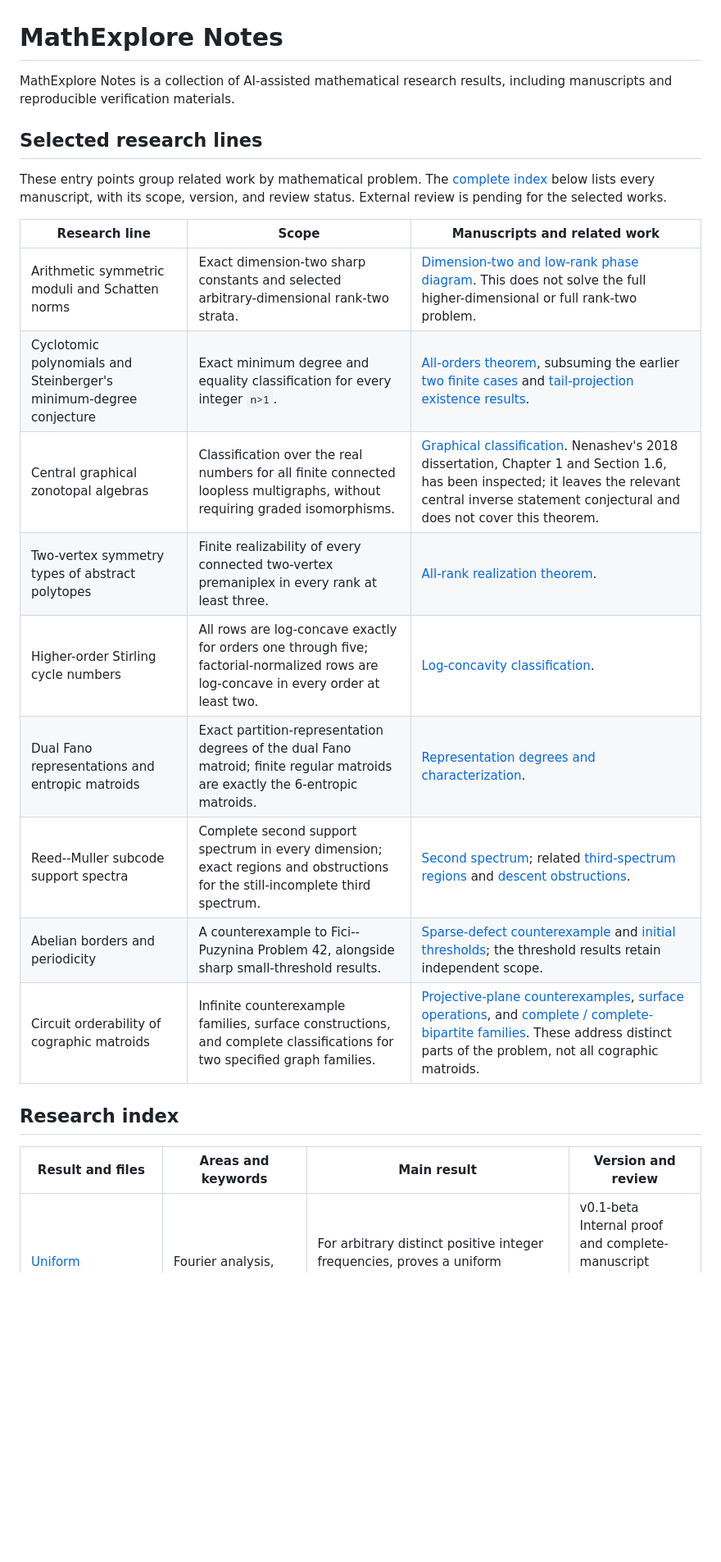
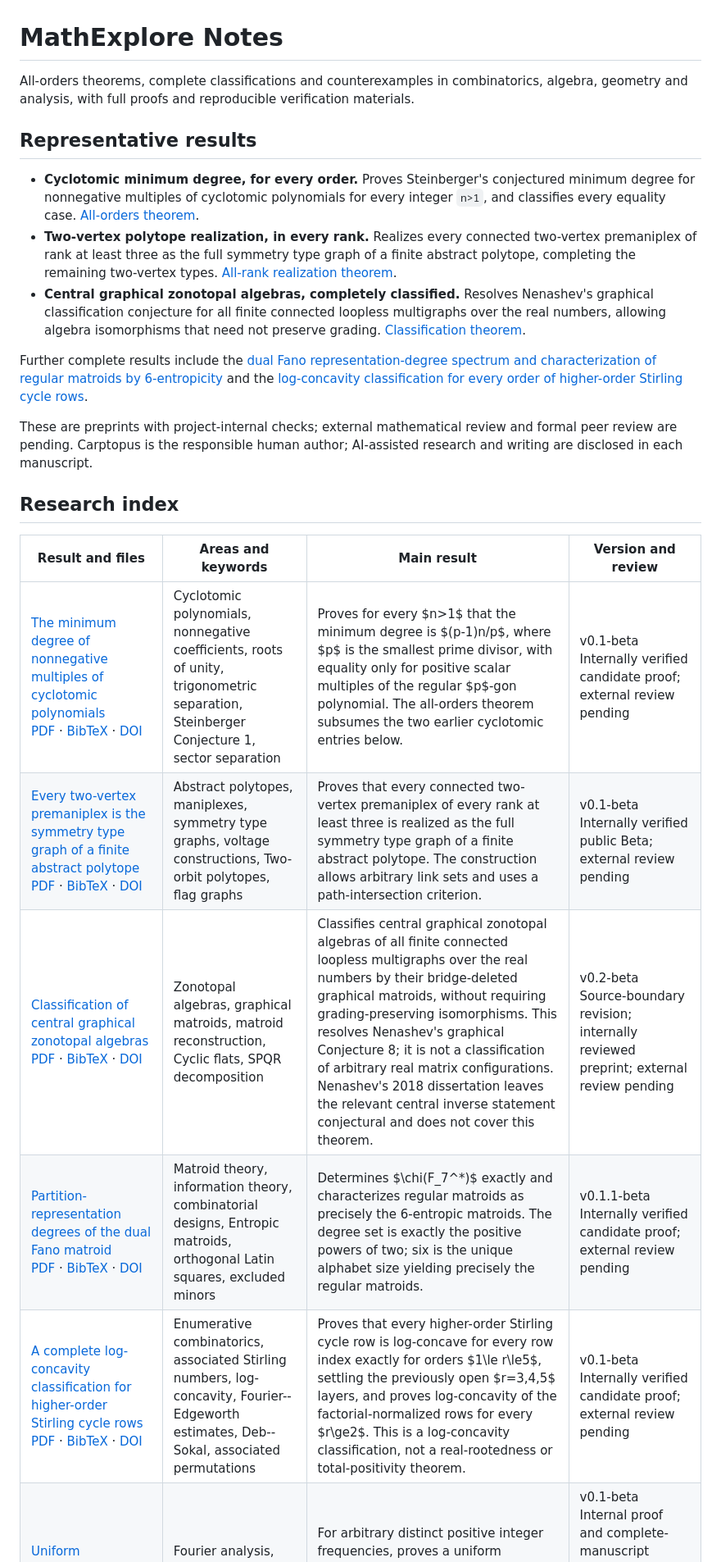
Before and after one commit to Carptopus/MathExplore-Notes, a Markdown page: README.md, the part around one of its changes. Shown at 82% size. Drawn GitHub-style; blank space fills up the shorter version.

Commit message:
Lead repository homepage with major complete results

```diff
--- a/README.md
+++ b/README.md
@@ -1,30 +1,43 @@
 # MathExplore Notes
 
-MathExplore Notes is a collection of AI-assisted mathematical research results,
-including manuscripts and reproducible verification materials.
+All-orders theorems, complete classifications and counterexamples in
+combinatorics, algebra, geometry and analysis, with full proofs and
+reproducible verification materials.
 
-## Selected research lines
+## Representative results
 
-These entry points group related work by mathematical problem. The
-[complete index](#research-index) below lists every manuscript, with its scope,
-version, and review status. External review is pending for the selected works.
+- **Cyclotomic minimum degree, for every order.** Proves Steinberger's
+  conjectured minimum degree for nonnegative multiples of cyclotomic
+  polynomials for every integer `n>1`, and classifies every equality case.
+  [All-orders theorem](research/cyclotomic-minimum-degree-all-orders/README.md).
+- **Two-vertex polytope realization, in every rank.** Realizes every connected
+  two-vertex premaniplex of rank at least three as the full symmetry type graph
+  of a finite abstract polytope, completing the remaining two-vertex types.
+  [All-rank realization theorem](research/two-vertex-polytopality/README.md).
+- **Central graphical zonotopal algebras, completely classified.** Resolves
+  Nenashev's graphical classification conjecture for all finite connected
+  loopless multigraphs over the real numbers, allowing algebra isomorphisms
+  that need not preserve grading.
+  [Classification theorem](research/central-graphical-zonotopal-classification/README.md).
 
-| Research line | Scope | Manuscripts and related work |
-| --- | --- | --- |
-| Arithmetic symmetric moduli and Schatten norms | Exact dimension-two sharp constants and selected arbitrary-dimensional rank-two strata. | [Dimension-two and low-rank phase diagram](research/arithmetic-symmetric-modulus-low-rank-phase-diagram/README.md). This does not solve the full higher-dimensional or full rank-two problem. |
-| Cyclotomic polynomials and Steinberger's minimum-degree conjecture | Exact minimum degree and equality classification for every integer `n>1`. | [All-orders theorem](research/cyclotomic-minimum-degree-all-orders/README.md), subsuming the earlier [two finite cases](research/cyclotomic-minimum-degree-first-two-cases/README.md) and [tail-projection existence results](research/cyclotomic-tail-projection-families/README.md). |
-| Central graphical zonotopal algebras | Classification over the real numbers for all finite connected loopless multigraphs, without requiring graded isomorphisms. | [Graphical classification](research/central-graphical-zonotopal-classification/README.md). Nenashev's 2018 dissertation, Chapter 1 and Section 1.6, has been inspected; it leaves the relevant central inverse statement conjectural and does not cover this theorem. |
-| Two-vertex symmetry types of abstract polytopes | Finite realizability of every connected two-vertex premaniplex in every rank at least three. | [All-rank realization theorem](research/two-vertex-polytopality/README.md). |
-| Higher-order Stirling cycle numbers | All rows are log-concave exactly for orders one through five; factorial-normalized rows are log-concave in every order at least two. | [Log-concavity classification](research/higher-order-stirling-cycle-logconcavity/README.md). |
-| Dual Fano representations and entropic matroids | Exact partition-representation degrees of the dual Fano matroid; finite regular matroids are exactly the 6-entropic matroids. | [Representation degrees and characterization](research/dual-fano-partition-degrees/README.md). |
-| Reed--Muller subcode support spectra | Complete second support spectrum in every dimension; exact regions and obstructions for the still-incomplete third spectrum. | [Second spectrum](research/rm2-second-support-spectrum/README.md); related [third-spectrum regions](research/rm2-third-support-regions/README.md) and [descent obstructions](research/rm2-odd-descent-obstructions/README.md). |
-| Abelian borders and periodicity | A counterexample to Fici--Puzynina Problem 42, alongside sharp small-threshold results. | [Sparse-defect counterexample](research/abelian-border-problem42-counterexample/README.md) and [initial thresholds](research/abelian-border-periodicity-thresholds/README.md); the threshold results retain independent scope. |
-| Circuit orderability of cographic matroids | Infinite counterexample families, surface constructions, and complete classifications for two specified graph families. | [Projective-plane counterexamples](research/orderable-cographic-projective-plane/README.md), [surface operations](research/cographic-surface-operations/README.md), and [complete / complete-bipartite families](research/complete-cographic-orderability/README.md). These address distinct parts of the problem, not all cographic matroids. |
+Further complete results include the
+[dual Fano representation-degree spectrum and characterization of regular matroids by 6-entropicity](research/dual-fano-partition-degrees/README.md)
+and the
+[log-concavity classification for every order of higher-order Stirling cycle rows](research/higher-order-stirling-cycle-logconcavity/README.md).
+
+These are preprints with project-internal checks; external mathematical review
+and formal peer review are pending. Carptopus is the responsible human author;
+AI-assisted research and writing are disclosed in each manuscript.
 
 ## Research index
 
 | Result and files | Areas and keywords | Main result | Version and review |
 | --- | --- | --- | --- |
+| [The minimum degree of nonnegative multiples of cyclotomic polynomials](research/cyclotomic-minimum-degree-all-orders/README.md)<br>[PDF](research/cyclotomic-minimum-degree-all-orders/cyclotomic-minimum-degree-all-orders.pdf) · [BibTeX](research/cyclotomic-minimum-degree-all-orders/CITATION.bib) · [DOI](https://doi.org/10.5281/zenodo.22137382) | Cyclotomic polynomials, nonnegative coefficients, roots of unity, trigonometric separation, Steinberger Conjecture 1, sector separation | Proves for every $n>1$ that the minimum degree is $(p-1)n/p$, where $p$ is the smallest prime divisor, with equality only for positive scalar multiples of the regular $p$-gon polynomial. The all-orders theorem subsumes the two earlier cyclotomic entries below. | v0.1-beta<br>Internally verified candidate proof; external review pending |
+| [Every two-vertex premaniplex is the symmetry type graph of a finite abstract polytope](research/two-vertex-polytopality/README.md)<br>[PDF](research/two-vertex-polytopality/two-vertex-polytopality.pdf) · [BibTeX](research/two-vertex-polytopality/CITATION.bib) · [DOI](https://doi.org/10.5281/zenodo.22274310) | Abstract polytopes, maniplexes, symmetry type graphs, voltage constructions, Two-orbit polytopes, flag graphs | Proves that every connected two-vertex premaniplex of every rank at least three is realized as the full symmetry type graph of a finite abstract polytope. The construction allows arbitrary link sets and uses a path-intersection criterion. | v0.1-beta<br>Internally verified public Beta; external review pending |
+| [Classification of central graphical zonotopal algebras](research/central-graphical-zonotopal-classification/README.md)<br>[PDF](research/central-graphical-zonotopal-classification/central-graphical-zonotopal-classification.pdf) · [BibTeX](research/central-graphical-zonotopal-classification/CITATION.bib) · [DOI](https://doi.org/10.5281/zenodo.23058037) | Zonotopal algebras, graphical matroids, matroid reconstruction, Cyclic flats, SPQR decomposition | Classifies central graphical zonotopal algebras of all finite connected loopless multigraphs over the real numbers by their bridge-deleted graphical matroids, without requiring grading-preserving isomorphisms. This resolves Nenashev's graphical Conjecture 8; it is not a classification of arbitrary real matrix configurations. Nenashev's 2018 dissertation leaves the relevant central inverse statement conjectural and does not cover this theorem. | v0.2-beta<br>Source-boundary revision; internally reviewed preprint; external review pending |
+| [Partition-representation degrees of the dual Fano matroid](research/dual-fano-partition-degrees/README.md)<br>[PDF](research/dual-fano-partition-degrees/dual-fano-partition-degrees.pdf) · [BibTeX](research/dual-fano-partition-degrees/CITATION.bib) · [DOI](https://doi.org/10.5281/zenodo.22083219) | Matroid theory, information theory, combinatorial designs, Entropic matroids, orthogonal Latin squares, excluded minors | Determines $\chi(F_7^*)$ exactly and characterizes regular matroids as precisely the 6-entropic matroids. The degree set is exactly the positive powers of two; six is the unique alphabet size yielding precisely the regular matroids. | v0.1.1-beta<br>Internally verified candidate proof; external review pending |
+| [A complete log-concavity classification for higher-order Stirling cycle rows](research/higher-order-stirling-cycle-logconcavity/README.md)<br>[PDF](research/higher-order-stirling-cycle-logconcavity/higher-order-stirling-cycle-logconcavity.pdf) · [BibTeX](research/higher-order-stirling-cycle-logconcavity/CITATION.bib) · [DOI](https://doi.org/10.5281/zenodo.22244404) | Enumerative combinatorics, associated Stirling numbers, log-concavity, Fourier--Edgeworth estimates, Deb--Sokal, associated permutations | Proves that every higher-order Stirling cycle row is log-concave for every row index exactly for orders $1\le r\le5$, settling the previously open $r=3,4,5$ layers, and proves log-concavity of the factorial-normalized rows for every $r\ge2$. This is a log-concavity classification, not a real-rootedness or total-positivity theorem. | v0.1-beta<br>Internally verified candidate proof; external review pending |
 | [Uniform polynomial negative values for trigonometric sums with near-unit coefficients](research/near-unit-cosine-negative-values/README.md)<br>[PDF](research/near-unit-cosine-negative-values/paper/main.pdf) · [DOI](https://doi.org/10.5281/zenodo.23592006) · [BibTeX](research/near-unit-cosine-negative-values/CITATION.bib) | Fourier analysis, Chowla cosine problem, continuous coefficients, additive combinatorics | For arbitrary distinct positive integer frequencies, proves a uniform negative-minimum magnitude bound `c n^(1/12)` for complex coefficients within `0.021` of one, and `c n^(1/24)` for modulus in `[0.99,1.01]` with arbitrary phases. Does not settle the full square-root Chowla conjecture or claim optimal exponents. | v0.1-beta<br>Internal proof and complete-manuscript audits passed; external review and global priority pending; announced IAS graph-analogue continuous-weight coverage UNKNOWN |
 | [Coordered alignment and isoclinic stability in the rank-two complex Lu--Wenzel problem](research/rank-two-lu-wenzel-isoclinic-stability/README.md)<br>[PDF](research/rank-two-lu-wenzel-isoclinic-stability/paper/main.pdf) · [BibTeX](research/rank-two-lu-wenzel-isoclinic-stability/CITATION.bib) · [DOI](https://doi.org/10.5281/zenodo.23448200) | Matrix analysis, operator inequalities, Lu--Wenzel conjecture, commutator spectrum, rank-two matrices, isoclinic subspaces, Bernstein certificates | Reduces arbitrary-dimensional rank-two matrices to a core of size at most four, proves the new core inequality on the coordered one-sided alignment and complete isoclinic layers, and gives a full-direction collar for each fixed positive lower bound on the smaller singular value plus an explicit isoclinic margin. Does not cover the opposite ordering, a uniform rank-one-limit collar, the complete rank-two layer or the full Lu--Wenzel conjecture. | v0.1-beta<br>Internal proof, bounded-prior-art and complete-manuscript audits passed; artifact accepted; external mathematical review and formal peer review pending |
 | [Sharp Schatten constants for the arithmetic symmetric modulus: dimension two and rank-two strata](research/arithmetic-symmetric-modulus-low-rank-phase-diagram/README.md)<br>[PDF](research/arithmetic-symmetric-modulus-low-rank-phase-diagram/paper/main.pdf) · [BibTeX](research/arithmetic-symmetric-modulus-low-rank-phase-diagram/CITATION.bib) · [DOI](https://doi.org/10.5281/zenodo.23395582) | Matrix analysis, operator inequalities, Schatten norms, low-rank matrix inequalities, extremal matrix inequalities | Determines the exact sharp constant for every `m >= 2` and `1 < p < infinity` in dimension two, and the exact Frobenius constant in arbitrary ambient dimension when the sum has rank at most two. Gives a subquadratic separation theorem and two cubic rank-two strata. Does not solve full MI-09, arbitrary rank in higher dimension or the full finite-`p>2` rank-two layer; two versions of record remain source gaps. | v0.1-beta<br>Internal proof, bounded novelty and complete-manuscript audits passed; artifact accepted; external mathematical review and formal peer review pending |
```
Also changed, not shown: other parts of README.md (+0 -5 lines).
